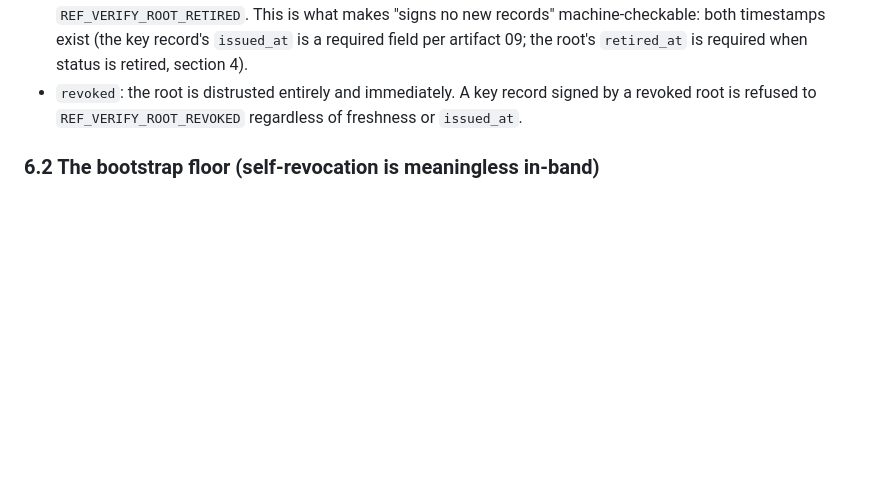
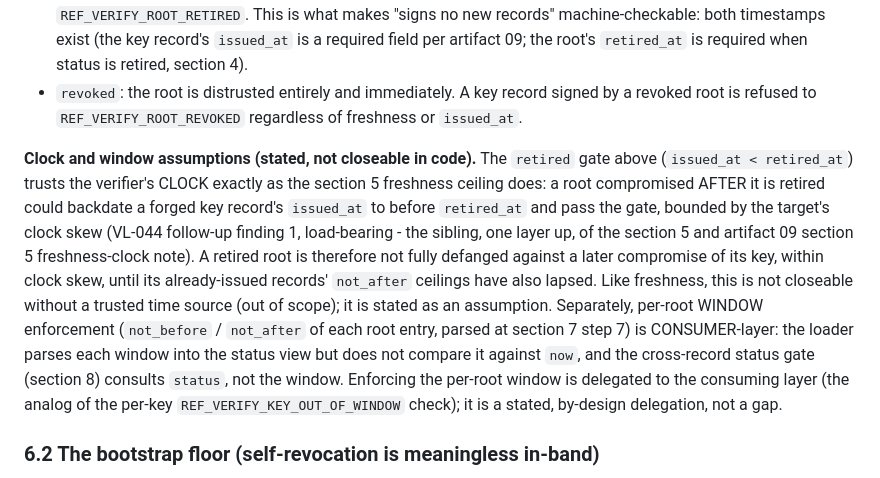
Before and after one commit to Elyon-Sol/Elyon-Sol, a Markdown page: docs/restructure/11_root_record_spec.md, the part around the change. GitHub-like rendering; blank space fills up the shorter version.

Commit message:
VL-045 commit 2 (spec-clarification): artifact 11 clock+window assumptions; artifact 09 section 5 clock-note mirror
Folds the two VL-044-evaluate gap candidates plus the carried artifact-09 clock
note, prose-only, no code (constraint l: state the assumption, do not fix it).

artifact 11 (docs/restructure/11_root_record_spec.md): a "Clock and window
assumptions" note appended to section 6.1, stating
  3.1a - the retirement gate `issued_at < retired_at` trusts the verifier clock
         exactly as the section 5 freshness ceiling does; a root compromised
         AFTER retirement could backdate a forged key record's `issued_at` within
         the target's clock skew (VL-044 follow-up finding 1, load-bearing; the
         sibling one layer up of the section 5 / artifact 09 section 5 note; not
         closeable without a trusted time source);
  3.2  - per-root WINDOW enforcement is CONSUMER-layer (the loader parses each
         root window at section 7 step 7 but the section 8 status gate consults
         `status`, not the window; a by-design delegation, not a gap).
  3.3  - VERIFIED clean on disk and NOT edited: section 6.3 / section 7 step 6 /
         section 9 already draw the within-record-vs-cross-signer split; no
         unqualified "overlap-conflict fail-closed" phrasing survives.

artifact 09 (docs/restructure/09_key_record_spec.md): the freshness verifier-
CLOCK note mirrored into section 5, as artifact 11 section 5 itself flags it
should be; closes the long-carried artifact-09 section 5 clock-note item.

Decision (opener open fork): per-artifact-mirroring, not a consolidated clock
statement - section 5 already established the per-artifact pattern in place and
the two clock concerns sit at different enforcement points.

No code/canon/manifest/test change; repo test set 196 passed + 3 xfailed
unchanged (docs commit). Classification: process/record hardening per VL-017a.
STATE + ledger (the VL-045 entry) land at session close.

```diff
--- a/docs/restructure/11_root_record_spec.md
+++ b/docs/restructure/11_root_record_spec.md
@@ -228,6 +228,24 @@ honest) and an overclaimed compromise-recovery primitive (not buildable in-band)
 - `revoked`: the root is distrusted entirely and immediately. A key record signed
   by a revoked root is refused to `REF_VERIFY_ROOT_REVOKED` regardless of freshness
   or `issued_at`.
+
+**Clock and window assumptions (stated, not closeable in code).** The `retired`
+gate above (`issued_at < retired_at`) trusts the verifier's CLOCK exactly as the
+section 5 freshness ceiling does: a root compromised AFTER it is retired could
+backdate a forged key record's `issued_at` to before `retired_at` and pass the
+gate, bounded by the target's clock skew (VL-044 follow-up finding 1,
+load-bearing - the sibling, one layer up, of the section 5 and artifact 09
+section 5 freshness-clock note). A retired root is therefore not fully defanged
+against a later compromise of its key, within clock skew, until its
+already-issued records' `not_after` ceilings have also lapsed. Like freshness,
+this is not closeable without a trusted time source (out of scope); it is stated
+as an assumption. Separately, per-root WINDOW enforcement (`not_before` /
+`not_after` of each root entry, parsed at section 7 step 7) is CONSUMER-layer:
+the loader parses each window into the status view but does not compare it
+against `now`, and the cross-record status gate (section 8) consults `status`,
+not the window. Enforcing the per-root window is delegated to the consuming
+layer (the analog of the per-key `REF_VERIFY_KEY_OUT_OF_WINDOW` check); it is a
+stated, by-design delegation, not a gap.
 
 ### 6.2 The bootstrap floor (self-revocation is meaningless in-band)
 
```
Also changed, not shown: docs/restructure/09_key_record_spec.md (+5 -0 lines).
